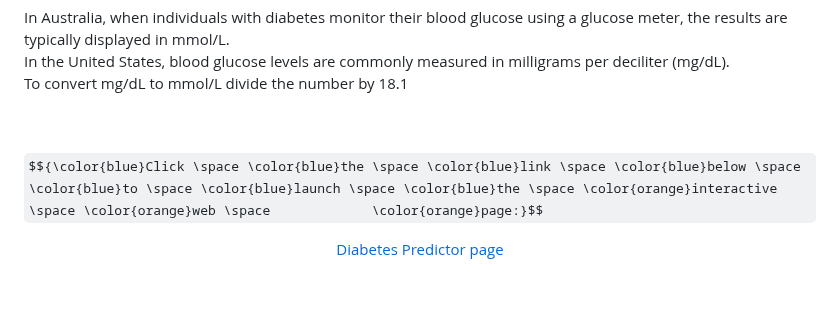
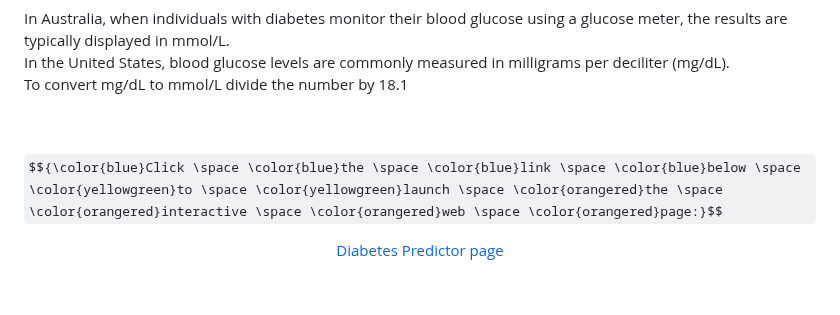
Before and after one commit to EvaB5050/Diabetes-Prediction-Analysis, a Markdown page: README.md, the part around one of its changes. Rendered like a GitHub page; some formulas as TeX source.

```diff
--- a/README.md
+++ b/README.md
@@ -80,7 +83,7 @@ To convert mg/dL to mmol/L divide the number by 18.1
 <br>
 <br>
 
-$${\color{blue}Click \space \color{blue}the \space \color{blue}link \space \color{blue}below \space \color{blue}to \space \color{blue}launch \space \color{blue}the \space \color{orange}interactive \space \color{orange}web \space             \color{orange}page:}$$
+$${\color{blue}Click \space \color{blue}the \space \color{blue}link \space \color{blue}below \space \color{yellowgreen}to \space \color{yellowgreen}launch \space \color{orangered}the \space \color{orangered}interactive \space \color{orangered}web \space \color{orangered}page:}$$
 <p align="center">
   <a href="https://diabetes-prediction-analysis-2023.streamlit.app/">Diabetes Predictor page</a>
 </p>
```
Also changed, not shown: other parts of README.md (+3 -0 lines).
